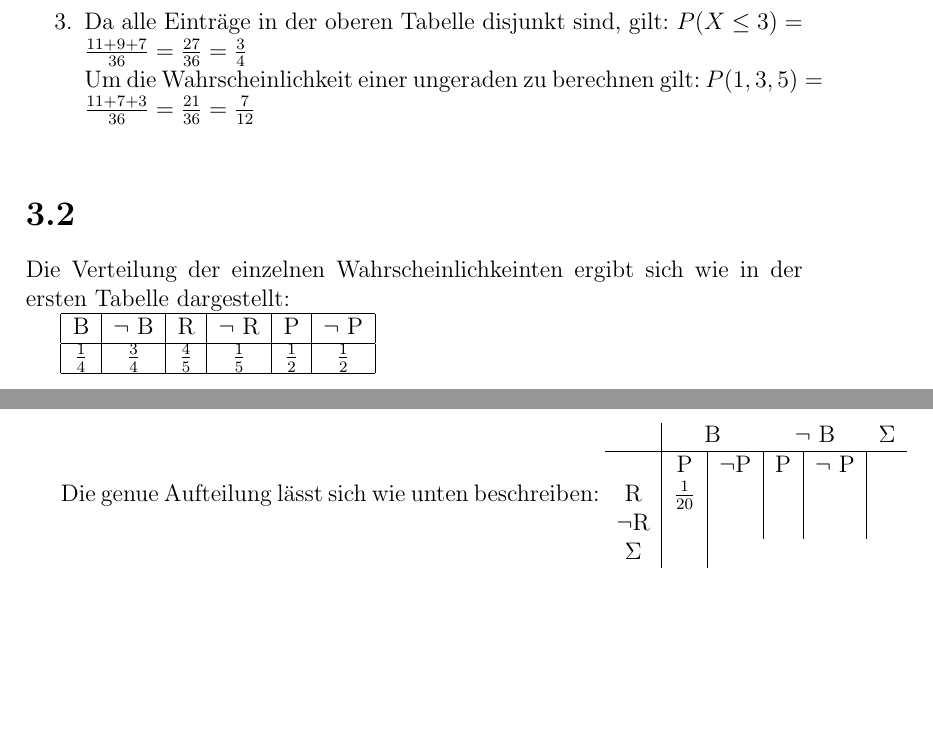
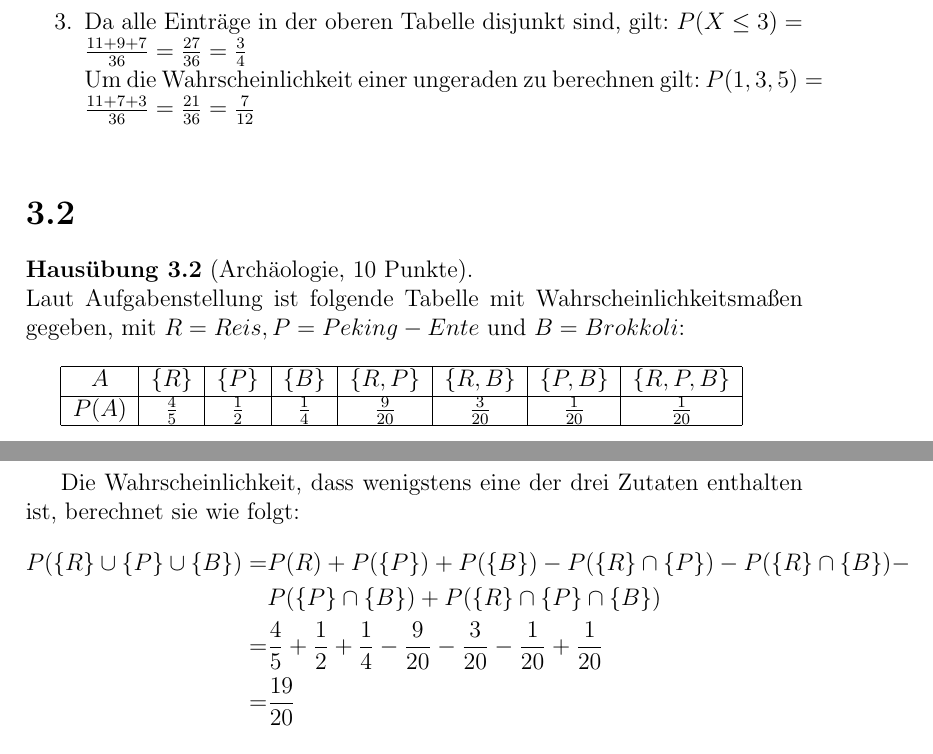
Before and after one commit to wahrwolf/sose16-stoch1, a LaTeX document (Blatt-03/Blatt-03.tex, which reads Blatt-03/Teilaufgaben/3.2.tex): two parts of pages 1 and 2 of 2, joined at a grey line, cut so that both start at the same text, the shorter picture padded with empty space. Compiled offline with pdfLaTeX.

Commit message:
Aufgabe 3 fertig

```diff
--- a/Blatt-03/Teilaufgaben/3.2.tex
+++ b/Blatt-03/Teilaufgaben/3.2.tex
@@ -1,18 +1,18 @@
-Die Verteilung der einzelnen Wahrscheinlichkeinten ergibt sich wie in der ersten Tabelle dargestellt:
+\textbf{Hausübung 3.2} (Archäologie, 10 Punkte).\\
+Laut Aufgabenstellung ist folgende Tabelle mit Wahrscheinlichkeitsmaßen gegeben, mit $R=Reis, P=Peking-Ente$ und $B=Brokkoli$:\\
 
 \begin{tabular}{|c|c|c|c|c|c|c|c|}
-	\hline
-	B & $\neg$ B & R & $\neg$ R & P & $\neg$ P  \\ \hline
-	$\frac{1}{4}$ &$\frac{3}{4}$ & $\frac{4}{5}$ &$\frac{1}{5}$ & $\frac{1}{2}$ &$\frac{1}{2}$ \\
-	\hline
+		\hline $A$ & $\{R\}$ & $\{P\}$ & $\{B\}$ & $\{R, P\}$ & $\{R, B\}$ & $\{P, B\}$ & $\{R, P, B\}$ \\
+		\hline $P(A)$ & $\frac{4}{5}$ & $\frac{1}{2}$ & $\frac{1}{4}$ & $\frac{9}{20}$ & $\frac{3}{20}$ & $\frac{1}{20}$ & $\frac{1}{20}$\\
+		\hline
 \end{tabular}
 
-
-Die genue Aufteilung lässt sich wie unten beschreiben:
-\begin{tabular}{c|c|c|c|c|c}
-  	  	& \multicolumn{2}{ c} {B } & \multicolumn{2}{ c} {$ \neg$ B } & $\Sigma $ \\ \hline
-		& P 		 & $\neg$P 	& P 		& $\neg$ P \\
-	 R	& $\frac{1}{20}$ &$\frac{}{}$  &$\frac{}{}$  &$\frac{}{}$ &\\
-	$\neg$R & $\frac{}{}$ 	 &$\frac{}{}$  &$\frac{}{}$  &$\frac{}{}$ &\\
-	$\Sigma$&
-\end{tabular}
+Die Wahrscheinlichkeit, dass wenigstens eine der drei Zutaten enthalten ist, berechnet sie wie folgt:\\
+\begin{equation*}
+	\begin{split}
+	P(\{R\}\cup \{P\}  \cup \{B\}) = &P({R}) + P(\{P\}) + P(\{B\}) - P(\{R\}\cap \{P\}) - P(\{R\}\cap \{B\}) - \\
+	&P(\{P\}\cap \{B\}) + P(\{R\}\cap \{P\} \cap \{B\})\\
+	= &\frac{4}{5} + \frac{1}{2} +\frac{1}{4} - \frac{9}{20} - \frac{3}{20} - \frac{1}{20} + \frac{1}{20}\\
+	= &\frac{19}{20}
+	\end{split}
+\end{equation*}
```
